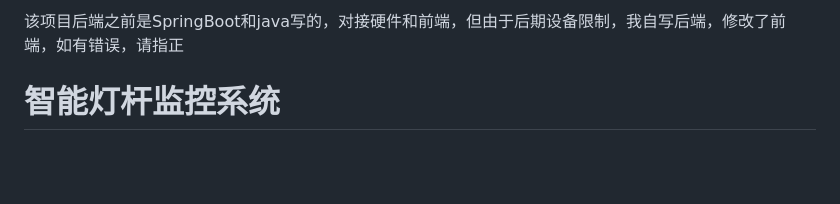
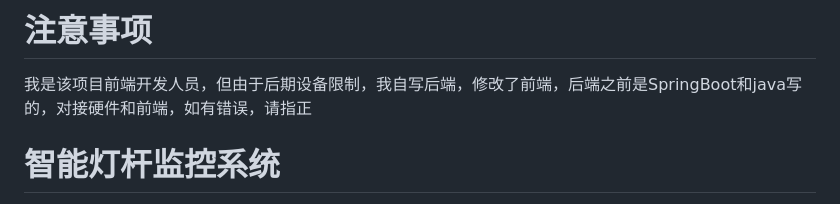
Before and after one commit to zephyrnan/Intelligent-lamp-post-monitoring-system, a Markdown page: README.md, the part around the change. Rendered like a GitHub page; blank space fills up the shorter version.

Commit message:
注意事项
Updated project description and added notes.

```diff
--- a/README.md
+++ b/README.md
@@ -1,7 +1,6 @@
-该项目后端之前是SpringBoot和java写的，对接硬件和前端，但由于后期设备限制，我自写后端，修改了前端，如有错误，请指正
+# 注意事项
 
-
-
+我是该项目前端开发人员，但由于后期设备限制，我自写后端，修改了前端，后端之前是SpringBoot和java写的，对接硬件和前端，如有错误，请指正
 
 
 # 智能灯杆监控系统
```
